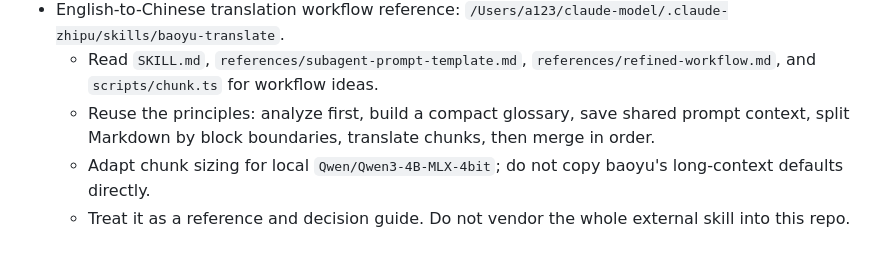
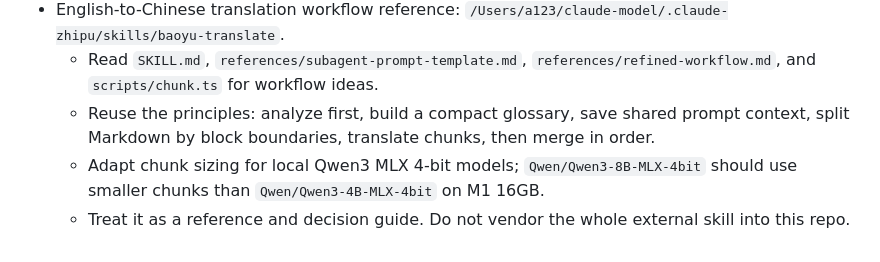
Before and after one commit to almensu/yanghoo-ai-v0.1.4, a Markdown page: docs/README.md, the part around the change. Drawn GitHub-style.

Commit message:
docs: update GOTCHAS, README, translation prompt
Co-Authored-By: Claude Opus 4.7 <noreply@anthropic.com>

```diff
--- a/docs/README.md
+++ b/docs/README.md
@@ -56,5 +56,5 @@ This directory is the project command center. Codex keeps decisions and task pri
 - English-to-Chinese translation workflow reference: `/Users/a123/claude-model/.claude-zhipu/skills/baoyu-translate`.
   - Read `SKILL.md`, `references/subagent-prompt-template.md`, `references/refined-workflow.md`, and `scripts/chunk.ts` for workflow ideas.
   - Reuse the principles: analyze first, build a compact glossary, save shared prompt context, split Markdown by block boundaries, translate chunks, then merge in order.
-  - Adapt chunk sizing for local `Qwen/Qwen3-4B-MLX-4bit`; do not copy baoyu's long-context defaults directly.
+  - Adapt chunk sizing for local Qwen3 MLX 4-bit models; `Qwen/Qwen3-8B-MLX-4bit` should use smaller chunks than `Qwen/Qwen3-4B-MLX-4bit` on M1 16GB.
   - Treat it as a reference and decision guide. Do not vendor the whole external skill into this repo.
```
Also changed, not shown: docs/GOTCHAS.md (+2 -0 lines), 1 other file.
